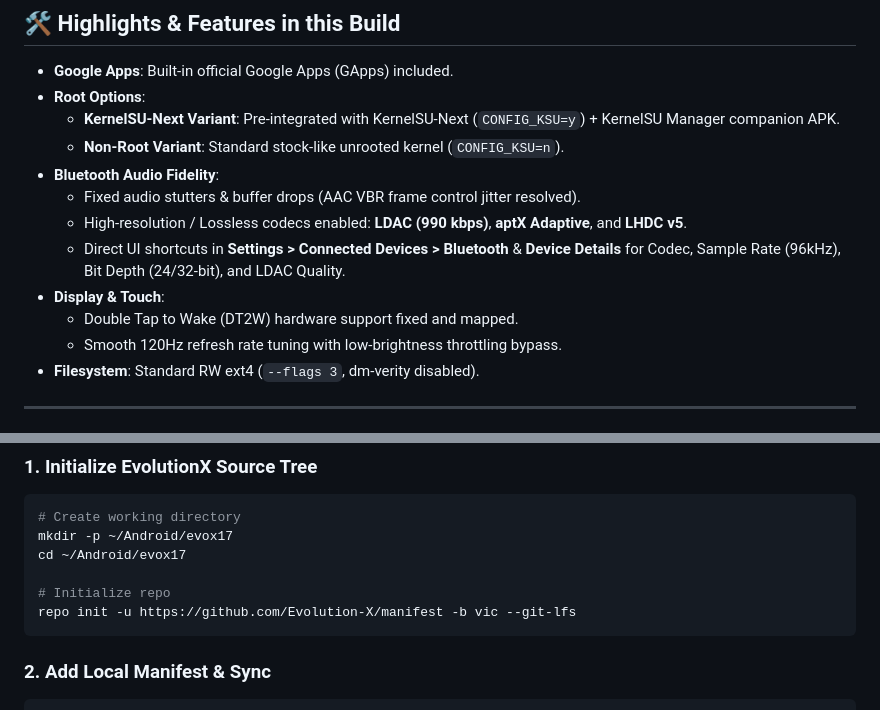
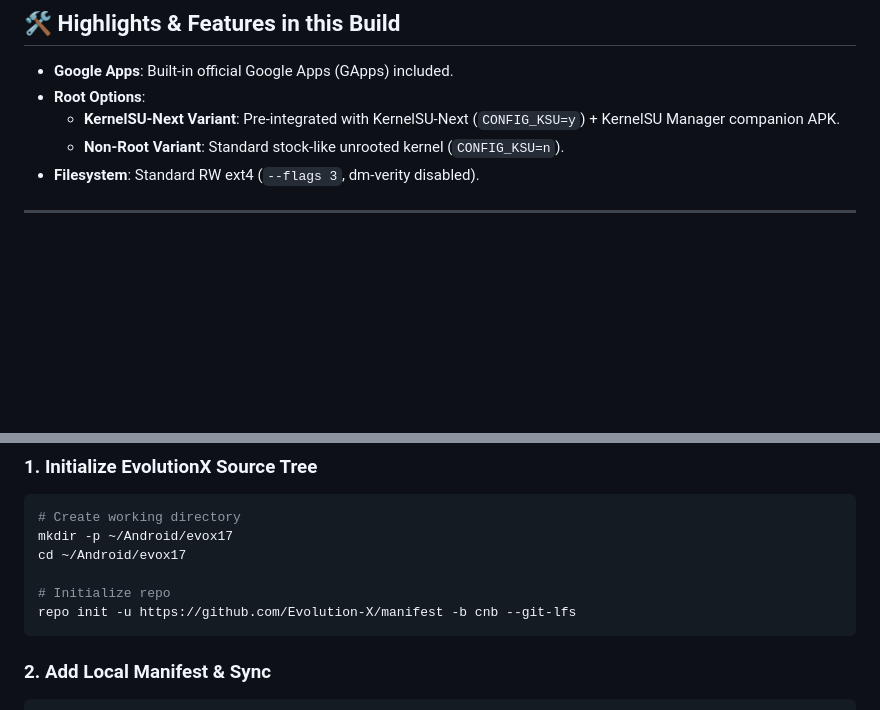
Before and after one commit to ajimsjames/evolutionx_tank_releases, a Markdown page: README.md, 2 parts joined by grey strips. GitHub-like rendering; blank space fills up the shorter version.

````diff
--- a/README.md
+++ b/README.md
@@ -29,13 +29,6 @@ Unofficial EvolutionX 17.0 (Android 17) builds and sources for **Motorola Edge 5
 - **Root Options**:
   - **KernelSU-Next Variant**: Pre-integrated with KernelSU-Next (`CONFIG_KSU=y`) + KernelSU Manager companion APK.
   - **Non-Root Variant**: Standard stock-like unrooted kernel (`CONFIG_KSU=n`).
-- **Bluetooth Audio Fidelity**:
-  - Fixed audio stutters & buffer drops (AAC VBR frame control jitter resolved).
-  - High-resolution / Lossless codecs enabled: **LDAC (990 kbps)**, **aptX Adaptive**, and **LHDC v5**.
-  - Direct UI shortcuts in **Settings > Connected Devices > Bluetooth** & **Device Details** for Codec, Sample Rate (96kHz), Bit Depth (24/32-bit), and LDAC Quality.
-- **Display & Touch**:
-  - Double Tap to Wake (DT2W) hardware support fixed and mapped.
-  - Smooth 120Hz refresh rate tuning with low-brightness throttling bypass.
 - **Filesystem**: Standard RW ext4 (`--flags 3`, dm-verity disabled).
 
 ---
@@ -78,7 +71,7 @@ mkdir -p ~/Android/evox17
 cd ~/Android/evox17
 
 # Initialize repo
-repo init -u https://github.com/Evolution-X/manifest -b vic --git-lfs
+repo init -u https://github.com/Evolution-X/manifest -b cnb --git-lfs
 ```
 
 ### 2. Add Local Manifest & Sync
````
